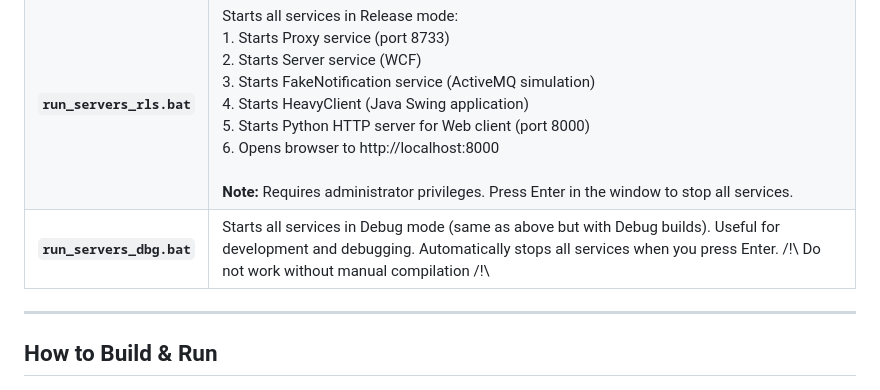
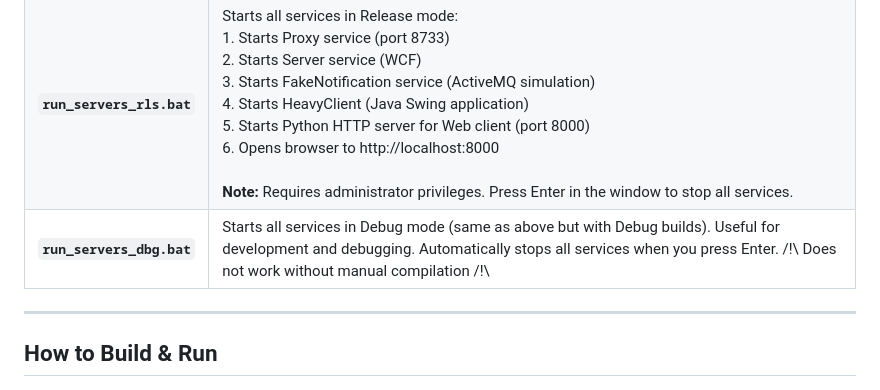
Before and after one commit to MariusPisto/jc-biking, a Markdown page: LetsGoBiking/README.md, the part around the change. Rendered like a GitHub page.

```diff
--- a/LetsGoBiking/README.md
+++ b/LetsGoBiking/README.md
@@ -14,7 +14,7 @@ This project contains some automated build to avoid pre-built problems.
 | :--- | :--- |
 | **`compile.bat`** | <br>1. Auto-detects Visual Studio & MSBuild location.<br>2. Cleans previous artifacts.<br>3. **Restores NuGet packages** (fixes missing references).<br>4. Compiles all projects.<br>5. **Deploys `.env`** configuration to the correct output folders. |
 | **`run_servers_rls.bat`** | Starts all services in Release mode:<br>1. Starts Proxy service (port 8733)<br>2. Starts Server service (WCF)<br>3. Starts FakeNotification service (ActiveMQ simulation)<br>4. Starts HeavyClient (Java Swing application)<br>5. Starts Python HTTP server for Web client (port 8000)<br>6. Opens browser to http://localhost:8000<br><br>**Note:** Requires administrator privileges. Press Enter in the window to stop all services. |
-| **`run_servers_dbg.bat`** | Starts all services in Debug mode (same as above but with Debug builds). Useful for development and debugging. Automatically stops all services when you press Enter. /!\ Do not work without manual compilation /!\ |
+| **`run_servers_dbg.bat`** | Starts all services in Debug mode (same as above but with Debug builds). Useful for development and debugging. Automatically stops all services when you press Enter. /!\ Does not work without manual compilation /!\ |
 
 -----
 
```
